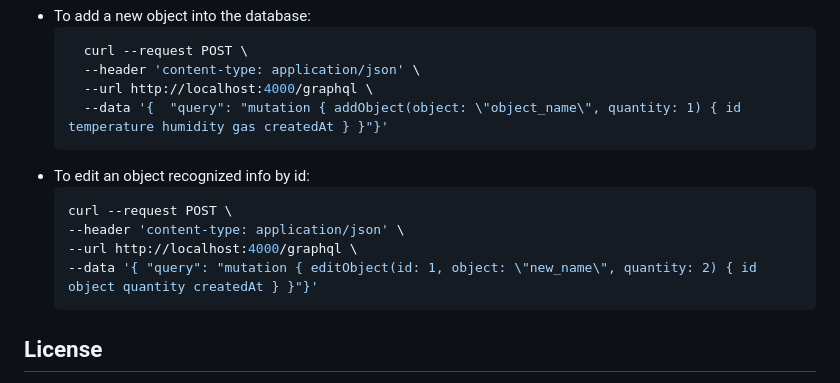
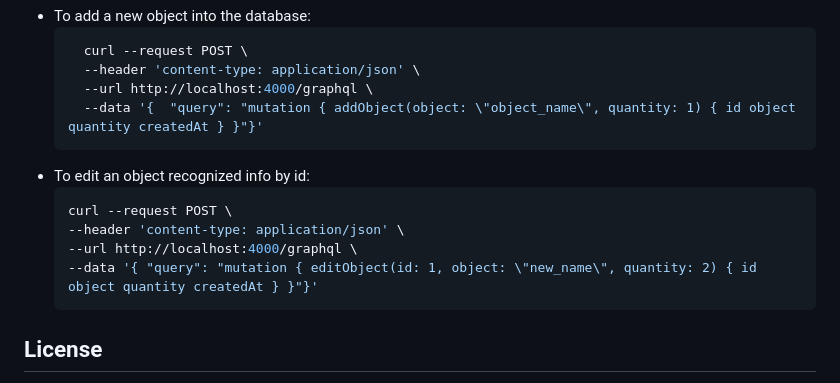
Before and after one commit to demetra-project/server, a Markdown page: readme.md, the part around the change. Rendered like a GitHub page.

Commit message:
chore(readme): fix addObject query mistake

````diff
--- a/readme.md
+++ b/readme.md
@@ -84,7 +84,7 @@ Here are some examples on how to use Demetra server using [cURL](https://curl.se
     curl --request POST \
     --header 'content-type: application/json' \
     --url http://localhost:4000/graphql \
-    --data '{  "query": "mutation { addObject(object: \"object_name\", quantity: 1) { id temperature humidity gas createdAt } }"}'
+    --data '{  "query": "mutation { addObject(object: \"object_name\", quantity: 1) { id object quantity createdAt } }"}'
     ```
 - To edit an object recognized info by id:
   ```bash
@@ -94,7 +94,6 @@ Here are some examples on how to use Demetra server using [cURL](https://curl.se
   --data '{ "query": "mutation { editObject(id: 1, object: \"new_name\", quantity: 2) { id object quantity createdAt } }"}'
     ```
 
-
 ## License
 This project is licensed under the [GNU General Public License v3.0](https://github.com/demetra-project/server/blob/main/LICENSE).
 
````
